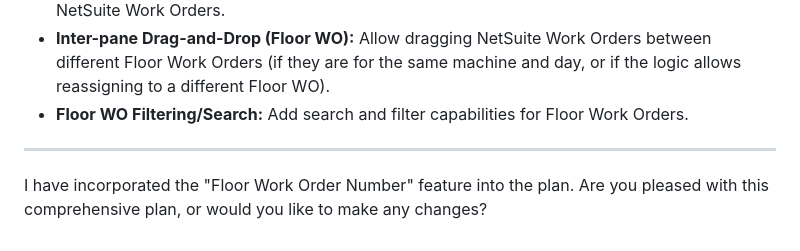
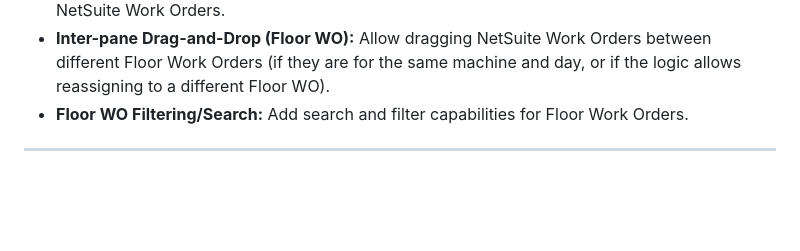
Before and after one commit to xiziphus/mcplnavigator, a Markdown page: reference docs or future plans/autocoiler_dashboard_plan.md, the part around the change. GitHub-like rendering; blank space fills up the shorter version.

```diff
--- a/reference docs or future plans/autocoiler_dashboard_plan.md
+++ b/reference docs or future plans/autocoiler_dashboard_plan.md
@@ -165,5 +165,3 @@ graph TD
 *   **Floor WO Filtering/Search:** Add search and filter capabilities for Floor Work Orders.
 
 ---
-
-I have incorporated the "Floor Work Order Number" feature into the plan. Are you pleased with this comprehensive plan, or would you like to make any changes?
```
